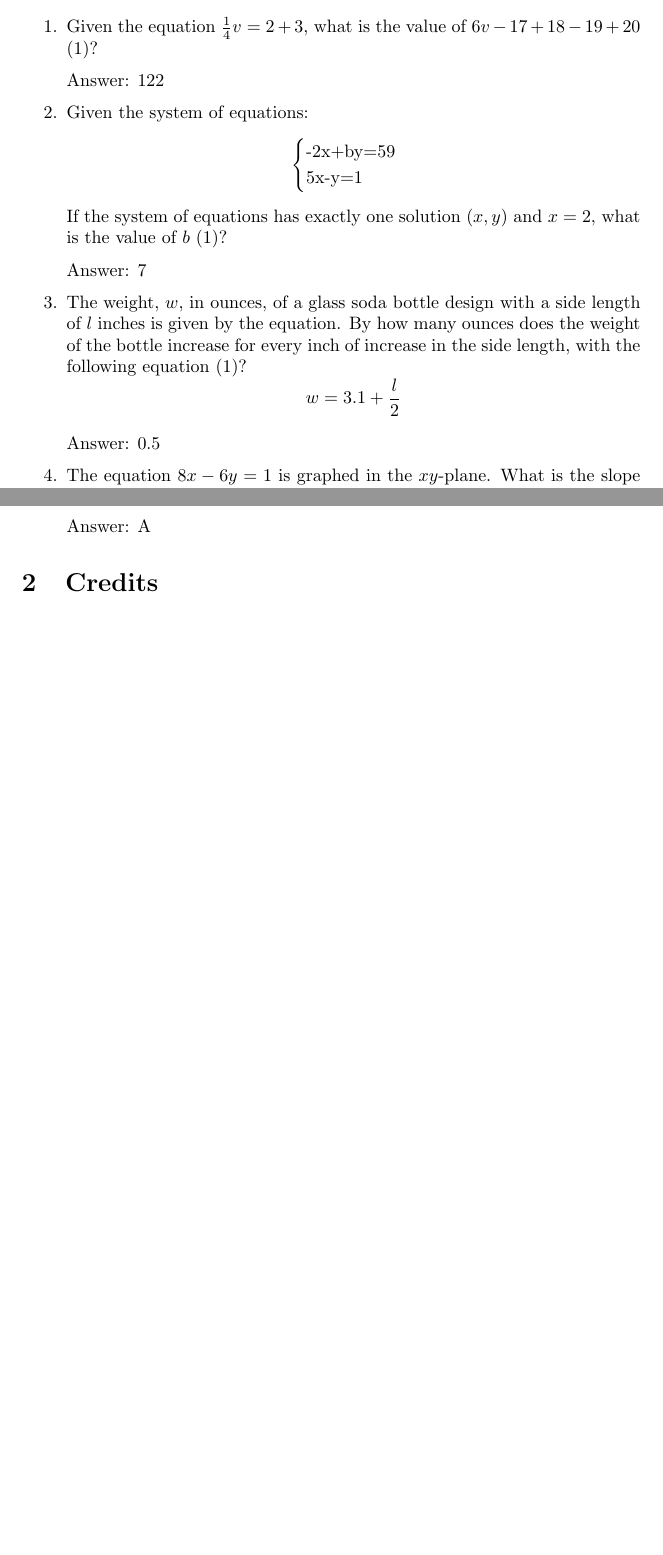
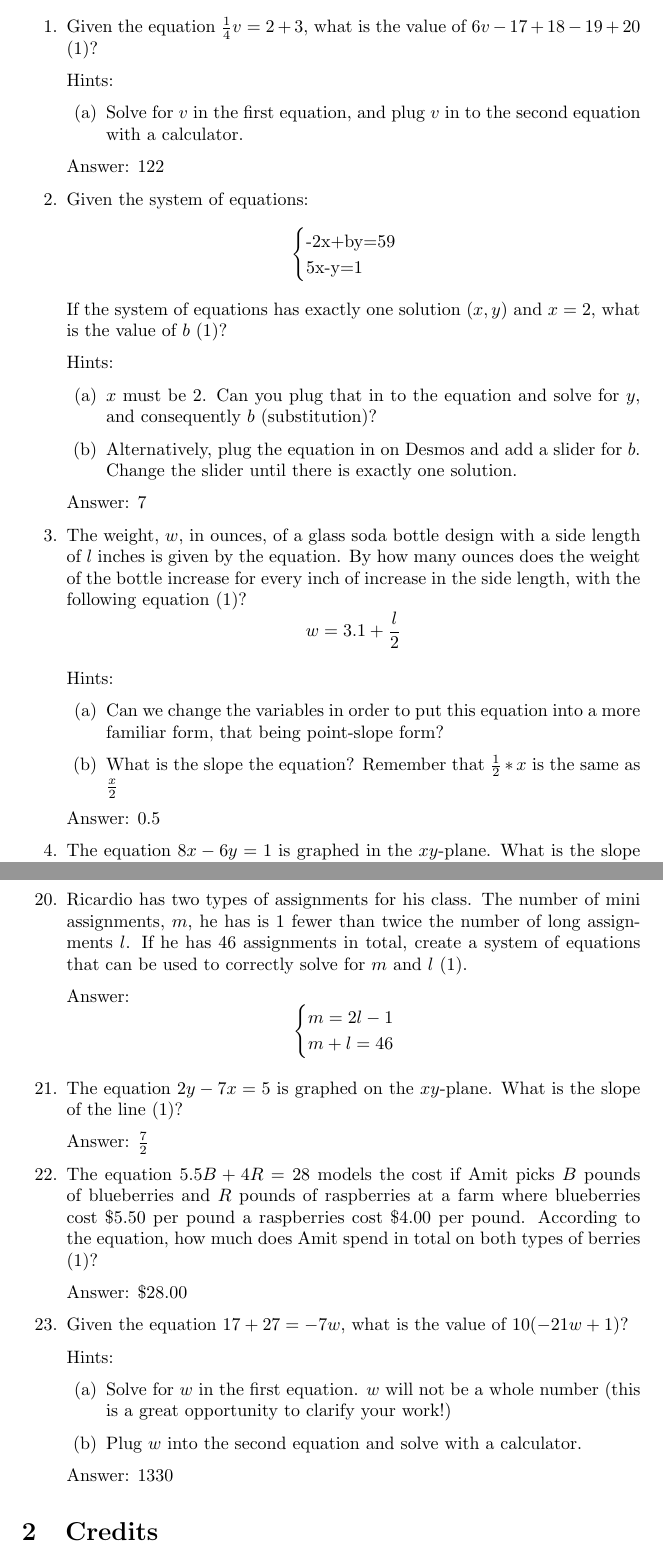
Before and after one commit to kurealnum/practice-problems, a LaTeX document (Digital SAT/Mathematics/Main.tex): two parts of pages 1 and 4 of 4 before the commit and two parts of pages 1 and 6 of 6 after it, joined at a grey line, cut so that both start at the same text, the shorter picture padded with empty space. Compiled offline with pdfLaTeX.

Commit message:
Added hints for all problems

```diff
--- a/Digital SAT/Mathematics/Main.tex
+++ b/Digital SAT/Mathematics/Main.tex
@@ -11,6 +11,11 @@
 
 	\item{Given the equation $\frac{1}{4}v=2+3$, what is the value of $6v-17+18-19+20$ (1)?
 
+	      Hints:
+	      \begin{enumerate}
+		      \item{Solve for $v$ in the first equation, and plug $v$ in to the second equation with a calculator.}
+	      \end{enumerate}
+
 	      Answer: 122}
 	\item {Given the system of equations:
 	      \[
@@ -22,7 +27,18 @@
 		      \end{array}\]
 	      If the system of equations has exactly one solution $(x,y)$ and $x=2$, what is the value of $b$ (1)?
 
+	      Hints:
+	      \begin{enumerate}
+		      \item{$x$ must be 2. Can you plug that in to the equation and solve for $y$, and consequently $b$ (substitution)?}
+		      \item{Alternatively, plug the equation in on Desmos and add a slider for $b$. Change the slider until there is exactly one solution.}
+	      \end{enumerate}
+
 	      Answer: 7
 	      }
 	\item {The weight, $w$, in ounces, of a glass soda bottle design with a side length of $l$ inches is given by the equation. By how many ounces does the weight of the bottle increase for every inch of increase in the side length, with the following equation (1)? \[w=3.1 + \frac{l}{2}\]
 
+	      Hints:
+	      \begin{enumerate}
+		      \item{Can we change the variables in order to put this equation into a more familiar form, that being point-slope form?}
+		      \item{What is the slope the equation? Remember that \(\frac{1}{2}*x\) is the same as \(\frac{x}{2}\)}
+	      \end{enumerate}
@@ -201,7 +265,35 @@
 
 	      Answer: A
 	      }
+	\item {
+	      Ricardio has two types of assignments for his class. The number of mini assignments, $m$, he has is $1$ fewer than twice the number of long assignments $l$. If he has $46$ assignments in total, create a system of equations that can be used to correctly solve for $m$ and $l$ (1).
 
+	      Answer:
+	      \[
+		      \begin{array}{l}
+			      \begin{cases}
+				      m=2l-1 & \\
+				      m+l=46
+			      \end{cases}
+		      \end{array}
+	      \]
+	      }
+	\item {The equation \(2y-7x=5\) is graphed on the $xy$-plane. What is the slope of the line (1)?
+
+	      Answer: \(\frac{7}{2}\)}
+	\item {The equation \(5.5B+4R=28\) models the cost if Amit picks $B$ pounds of blueberries and $R$ pounds of raspberries at a farm where blueberries cost $\$5.50$ per pound a raspberries cost $\$4.00$ per pound. According to the equation, how much does Amit spend in total on both types of berries (1)?
+
+		      Answer: $\$28.00$}
+
+	\item {Given the equation \(17+27=-7w\), what is the value of \(10(-21w+1)\)?
+
+	      Hints:
+	      \begin{enumerate}
+		      \item {Solve for $w$ in the first equation. $w$ will not be a whole number (this is a great opportunity to clarify your work!)}
+		      \item {Plug $w$ into the second equation and solve with a calculator.}
+	      \end{enumerate}
+
+	      Answer: 1330}
 
 
 \end{enumerate}
```
Also changed, not shown: Digital SAT/Mathematics/Main.tex (60 more changed lines).
